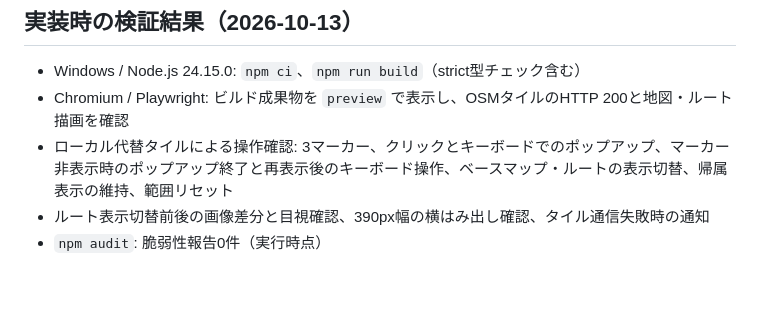
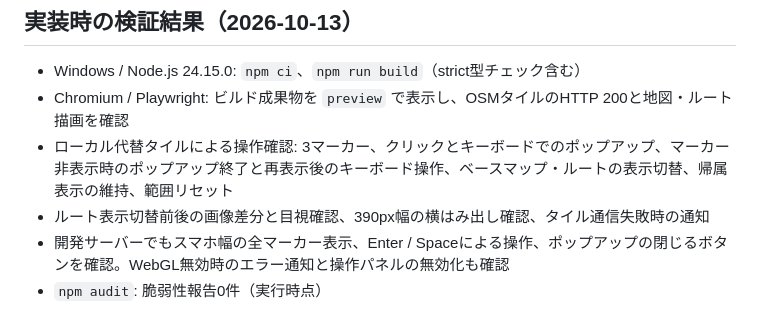
Before and after one commit to norinori1/poc-maplibre, a Markdown page: README.md, the part around the change. Drawn GitHub-style; blank space fills up the shorter version.

Commit message:
docs: record dev server and WebGL fallback validation

```diff
--- a/README.md
+++ b/README.md
@@ -82,6 +82,7 @@ MapLibre v6はWorkerを別ファイルで配信します。`main.ts` で `?worke
 - Chromium / Playwright: ビルド成果物を `preview` で表示し、OSMタイルのHTTP 200と地図・ルート描画を確認
 - ローカル代替タイルによる操作確認: 3マーカー、クリックとキーボードでのポップアップ、マーカー非表示時のポップアップ終了と再表示後のキーボード操作、ベースマップ・ルートの表示切替、帰属表示の維持、範囲リセット
 - ルート表示切替前後の画像差分と目視確認、390px幅の横はみ出し確認、タイル通信失敗時の通知
+- 開発サーバーでもスマホ幅の全マーカー表示、Enter / Spaceによる操作、ポップアップの閉じるボタンを確認。WebGL無効時のエラー通知と操作パネルの無効化も確認
 - `npm audit`: 脆弱性報告0件（実行時点）
 
 MapLibre本体を含むJSは約1.06 MB（gzip約288 KB）、Workerは約508 KBです。Viteの500 KB超チャンク警告は残しています。サイズ最適化は今後の検証対象です。上記ブラウザー確認はソフトウェアWebGLを使用しており、実機GPU・Safari・Firefox・本番配信先の確認は未実施です。
```
